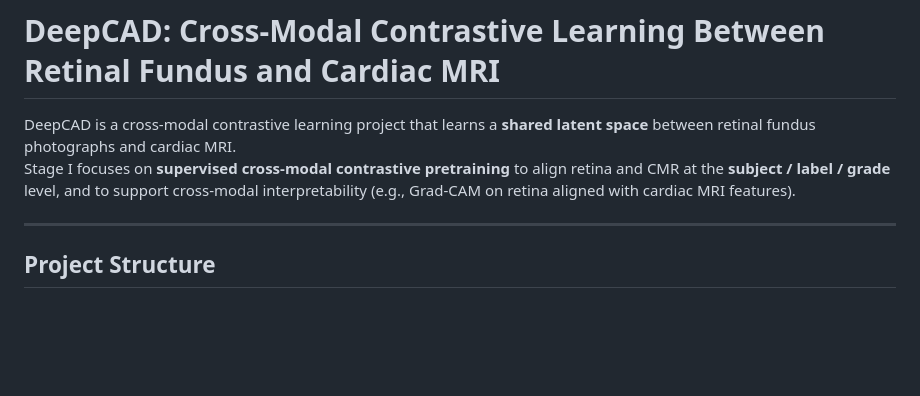
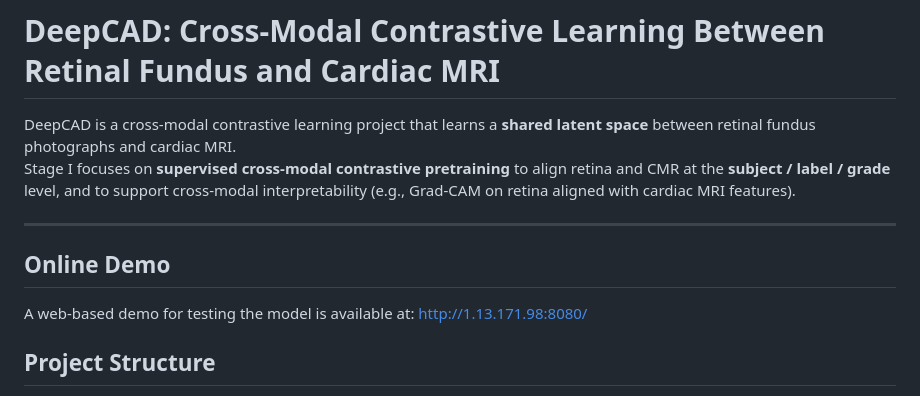
Before and after one commit to frmdshujia/DeepCAD, a Markdown page: README.md, the part around the change. Rendered like a GitHub page; blank space fills up the shorter version.

```diff
--- a/README.md
+++ b/README.md
@@ -4,6 +4,9 @@ DeepCAD is a cross-modal contrastive learning project that learns a **shared lat
 Stage I focuses on **supervised cross-modal contrastive pretraining** to align retina and CMR at the **subject / label / grade** level, and to support cross-modal interpretability (e.g., Grad-CAM on retina aligned with cardiac MRI features).
 
 ---
+## Online Demo
+A web-based demo for testing the model is available at: http://1.13.171.98:8080/
+
 
 ## Project Structure
 
```
